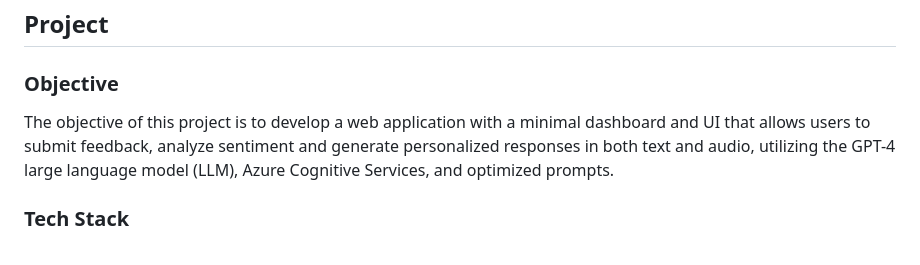
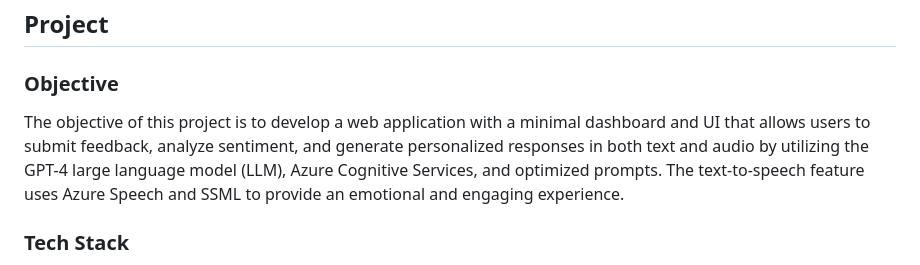
Before and after one commit to soroush-04/azure-ai-sentiment, a Markdown page: README.md, the part around the change. GitHub-like rendering.

```diff
--- a/README.md
+++ b/README.md
@@ -66,7 +66,8 @@ By continuously learning from real-world data, AI can **simulate future scenario
 ## Project<a id="project"></a>
 ### Objective <a id="objective"></a>
 
-The objective of this project is to develop a web application with a minimal dashboard and UI that allows users to submit feedback, analyze sentiment and generate personalized responses in both text and audio, utilizing the GPT-4 large language model (LLM), Azure Cognitive Services, and  optimized prompts.
+The objective of this project is to develop a web application with a minimal dashboard and UI that allows users to submit feedback, analyze sentiment, and generate personalized responses in both text and audio by utilizing the GPT-4 large language model (LLM), Azure Cognitive Services, and optimized prompts. The text-to-speech feature uses Azure Speech and SSML to provide an emotional and engaging experience.
+
 ### Tech Stack <a id="tech-stack"></a>
 
 - **Backend**: Azure, Django
```
